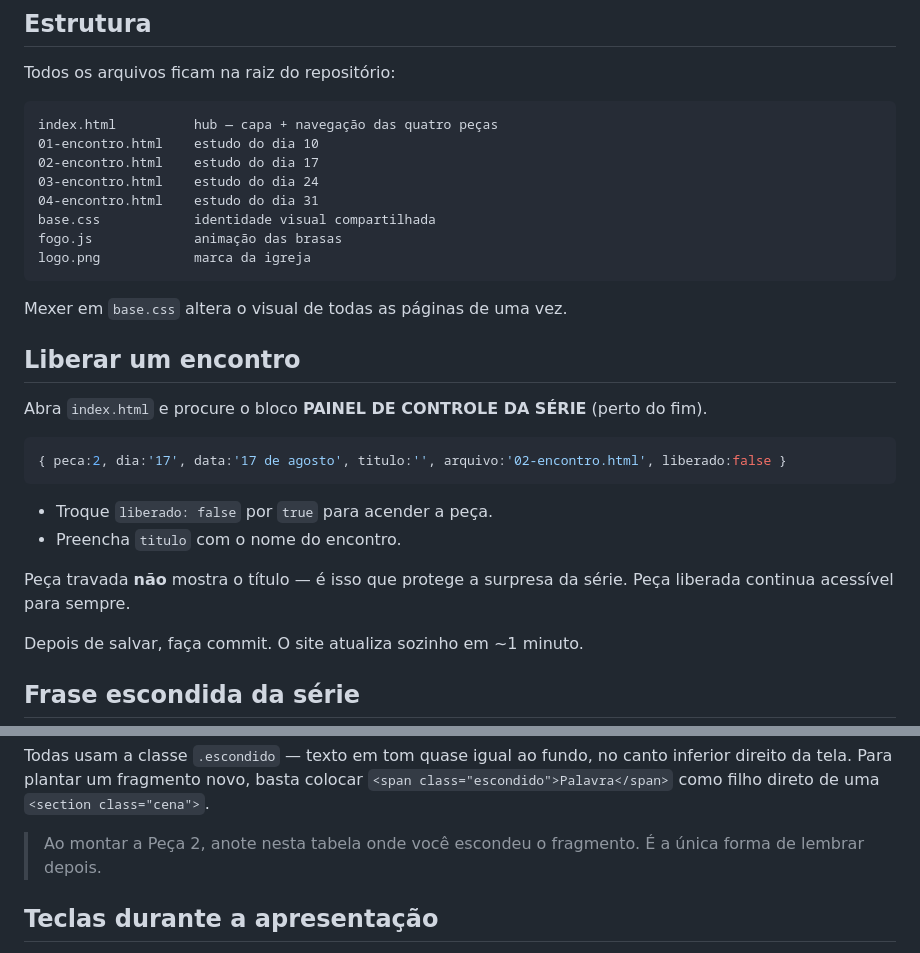
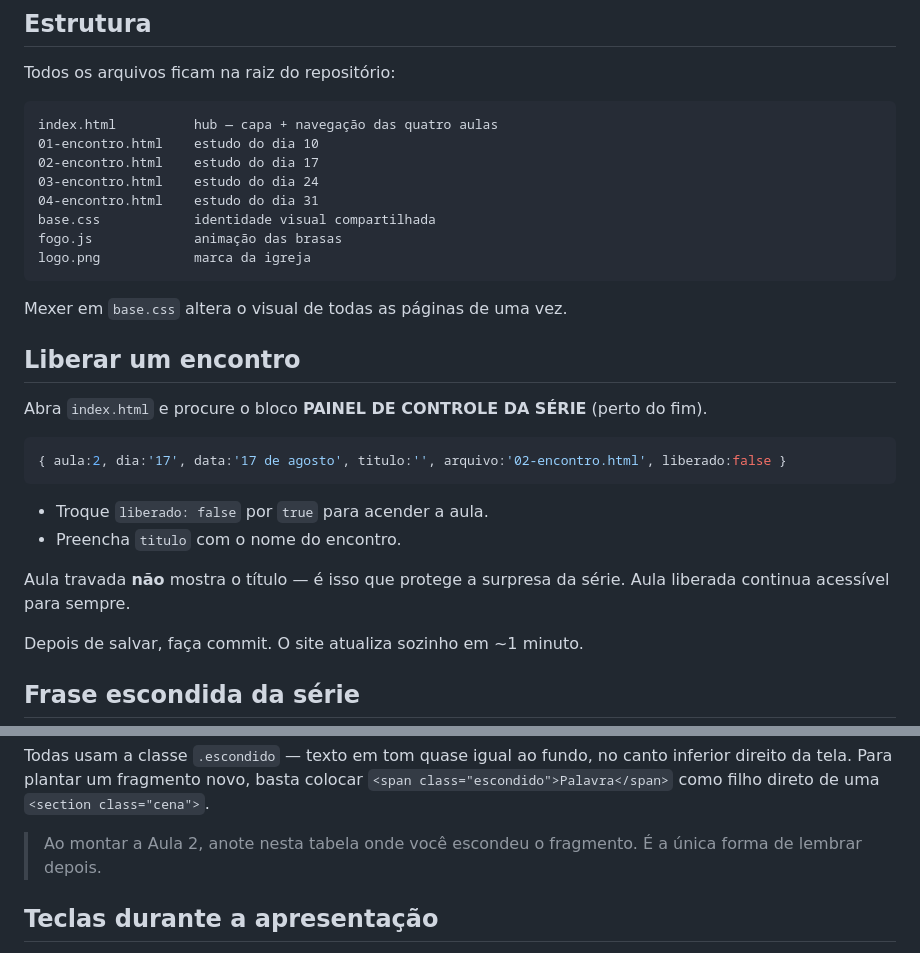
Before and after one commit to TreborHand/tornando-me-um-discipulo, a Markdown page: README.md, 2 parts joined by grey strips. Drawn GitHub-style.

Commit message:
README: peca vira aula

````diff
--- a/README.md
+++ b/README.md
@@ -12,7 +12,7 @@ Esse é o link para mandar no grupo do WhatsApp.
 Todos os arquivos ficam na raiz do repositório:
 
 ```
-index.html          hub — capa + navegação das quatro peças
+index.html          hub — capa + navegação das quatro aulas
 01-encontro.html    estudo do dia 10
 02-encontro.html    estudo do dia 17
 03-encontro.html    estudo do dia 24
@@ -29,14 +29,14 @@ Mexer em `base.css` altera o visual de todas as páginas de uma vez.
 Abra `index.html` e procure o bloco **PAINEL DE CONTROLE DA SÉRIE** (perto do fim).
 
 ```js
-{ peca:2, dia:'17', data:'17 de agosto', titulo:'', arquivo:'02-encontro.html', liberado:false }
+{ aula:2, dia:'17', data:'17 de agosto', titulo:'', arquivo:'02-encontro.html', liberado:false }
 ```
 
-- Troque `liberado: false` por `true` para acender a peça.
+- Troque `liberado: false` por `true` para acender a aula.
 - Preencha `titulo` com o nome do encontro.
 
-Peça travada **não** mostra o título — é isso que protege a surpresa da série.
-Peça liberada continua acessível para sempre.
+Aula travada **não** mostra o título — é isso que protege a surpresa da série.
+Aula liberada continua acessível para sempre.
 
 Depois de salvar, faça commit. O site atualiza sozinho em ~1 minuto.
 
@@ -62,7 +62,7 @@ Todas usam a classe `.escondido` — texto em tom quase igual ao fundo, no canto
 inferior direito da tela. Para plantar um fragmento novo, basta colocar
 `<span class="escondido">Palavra</span>` como filho direto de uma `<section class="cena">`.
 
-> Ao montar a Peça 2, anote nesta tabela onde você escondeu o fragmento.
+> Ao montar a Aula 2, anote nesta tabela onde você escondeu o fragmento.
 > É a única forma de lembrar depois.
 
 ## Teclas durante a apresentação
````
